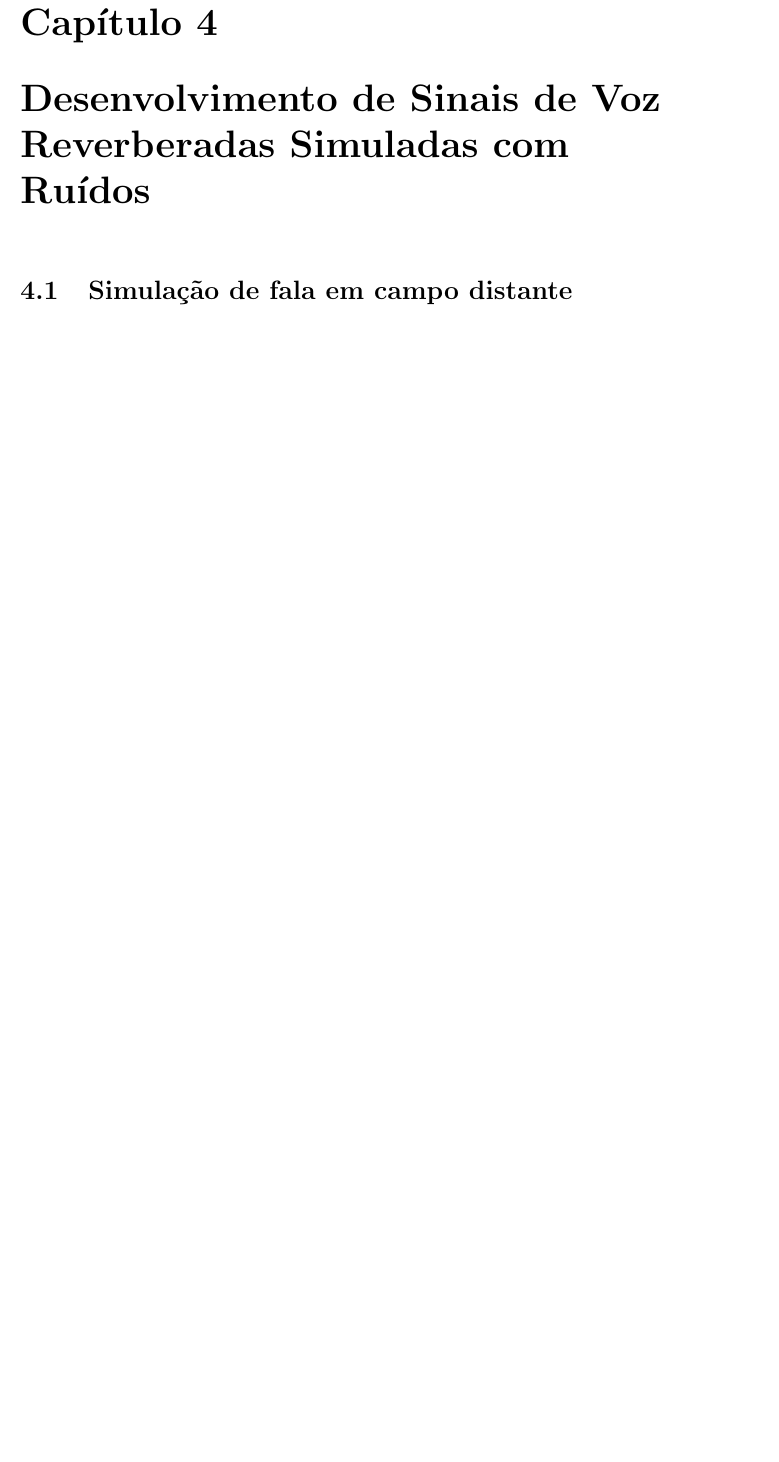
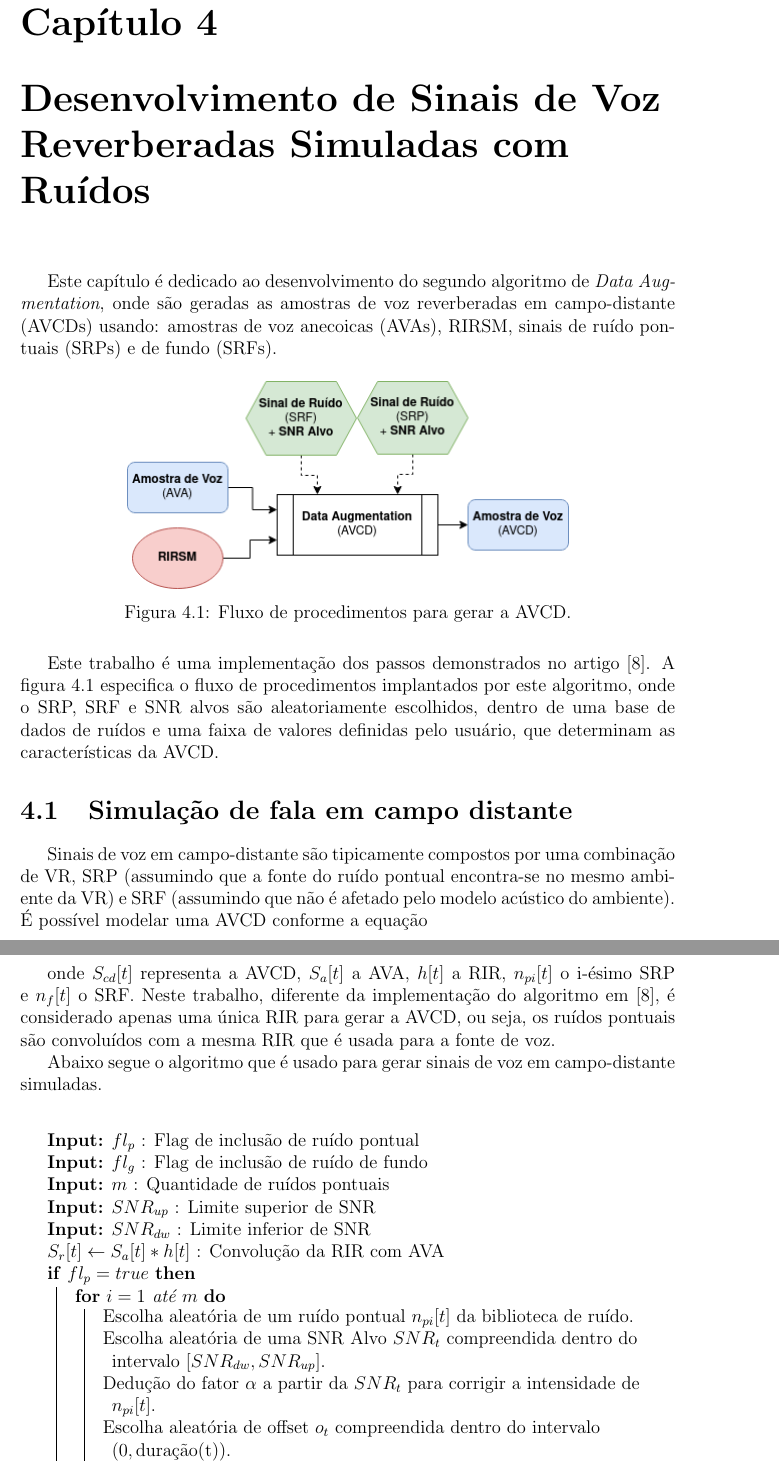
Before and after one commit to afonsobm/TCC_Texto, a LaTeX thesis (TCC_Texto.tex, which reads TesePack.tex, cap4.tex): part of page 22 of 26 before the commit and two parts of pages 22 and 23 of 28 after it, the two joined at a grey line, cut so that both start at the same text, the shorter picture padded with empty space. Compiled offline with pdfLaTeX; a LaTeX package or settings file that is missing is left out; a missing bibliography style is replaced by a similar one.

Commit message:
cap 4 feito - faltam figuras

```diff
--- a/TesePack.tex
+++ b/TesePack.tex
@@ -28,3 +28,9 @@
 % meus pacotes
 \usepackage{subcaption}
 \usepackage{float}
+
+%\usepackage{algorithm}
+%\usepackage{algorithmic}
+\usepackage[portuguese]{algorithm2e}
+
+\usepackage{xcolor}
--- a/cap4.tex
+++ b/cap4.tex
@@ -1 +1,61 @@
+Este capítulo é dedicado ao desenvolvimento do segundo algoritmo de \textit{Data Augmentation}, onde são geradas as amostras de voz
+reverberadas em campo-distante (AVCDs) usando: amostras de voz anecoicas (AVAs), RIRSM, sinais de ruído pontuais (SRPs) e de fundo (SRFs).
+
+\begin{figure} [H]
+    \centering
+    \includegraphics[scale=0.65]{flow-voz-aug.png}
+    \caption{Fluxo de procedimentos para gerar a AVCD.}
+    \label{fig:flow-voz-rev}
+\end{figure}
+
+Este trabalho é uma implementação dos passos demonstrados no artigo \cite{Speech_Rec}. A figura \ref{fig:flow-voz-rev} especifica
+o fluxo de procedimentos implantados por este algoritmo, onde o SRP, SRF e SNR alvos são aleatoriamente escolhidos,
+dentro de uma base de dados de ruídos e uma faixa de valores definidas pelo usuário, que determinam as características da AVCD.
+
 \section{Simulação de fala em campo distante}
+
+Sinais de voz em campo-distante são tipicamente compostos por uma combinação de VR, SRP (assumindo que a fonte do ruído pontual encontra-se
+no mesmo ambiente da VR) e SRF (assumindo que não é afetado pelo modelo acústico do ambiente).
+É possível modelar uma AVCD conforme a equação
+
+\begin{equation} \label{eqn:AVCD-model}
+    S_{cd}[t] = S_a[t] \ast h[t] + \sum_i n_{pi}[t] \ast h[t] + n_f[t]
+    ,
+\end{equation}
+
+onde $S_{cd}[t]$ representa a AVCD, $S_a[t]$ a AVA, $h[t]$ a RIR, $n_{pi}[t]$ o i-ésimo SRP e $n_f[t]$ o SRF.
+Neste trabalho, diferente da implementação do algoritmo em \cite{Speech_Rec}, é considerado apenas uma única RIR
+para gerar a AVCD, ou seja, os ruídos pontuais são convoluídos com a mesma RIR que é usada para a fonte de voz.
+
+
+Abaixo segue o algoritmo que é usado para gerar sinais de voz em campo-distante simuladas.
+\bigbreak
+\bigbreak
+
+\begin{algorithm} [H]
+    \caption{Procedimentos para gerar AVCD}
+    \label{alg:AVCD-gen}
+
+    \KwIn{$fl_p$ : Flag de inclusão de ruído pontual}
+    \KwIn{$fl_g$ : Flag de inclusão de ruído de fundo}
+    \KwIn{$m$ : Quantidade de ruídos pontuais}
+    \KwIn{$SNR_{up}$ : Limite superior de SNR}
+    \KwIn{$SNR_{dw}$ : Limite inferior de SNR}
+
+    $S_r[t] \gets S_a[t] \ast h[t]$ : Convolução da RIR com AVA
+
+    \If{$fl_p = true$}
+    {
+        \For{$i = 1$ até $m$}
+        {
+            Escolha aleatória de um ruído pontual $n_{pi}[t]$ da biblioteca de ruído. \\
+            Escolha aleatória de uma SNR Alvo $SNR_t$ compreendida dentro do intervalo $[SNR_{dw},SNR_{up}]$. \\
+            Dedução do fator $\alpha$ a partir da $SNR_t$ para corrigir a intensidade de $n_{pi}[t]$. \\
+            Escolha aleatória de offset $o_t$ compreendida dentro do intervalo $(0,\text{duração(t)})$. \\
+            $S_r[t] \gets S_r[t] + \alpha \text{offset}(n_{pi}[t] \ast h[t], o_t)$ : Adição de SRP na AVR.
+        }
+    }
+    \If{$fl_g = true$}
+    {
+        Escolha aleatória de um ruído de fundo $n_f[t]$ da biblioteca de ruído. \\
+        Escolha aleatória de uma SNR Alvo $SNR_t$ compreendida dentro do intervalo $[SNR_{dw},SNR_{up}]$. \\
@@ -1,0 +67 @@
+\end{algorithm}
```
Also changed, not shown: Preambulo.tex (+6 -0 lines), biblio.bib (+14 -0 lines), cap3.tex (+7 -0 lines), TCC_Texto.pdf, cap2.tex (line endings or trailing spaces), figuras/flow-geral.png, figuras/flow-voz-aug.png (added), cap4.tex (19 more changed lines).
